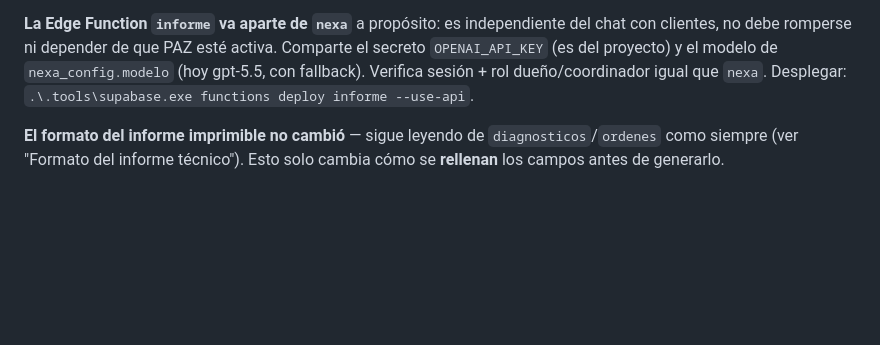
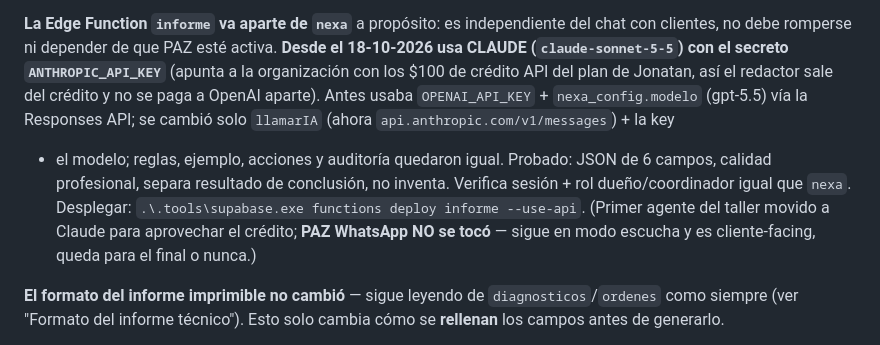
Before and after one commit to jonatoledojt-jpg/paz-taller, a Markdown page: CLAUDE.md, the part around the change. Drawn GitHub-style; blank space fills up the shorter version.

Commit message:
Doc: el redactor de informes ahora usa Claude (credito del plan), no OpenAI
Co-Authored-By: Claude Opus 4.8 <noreply@anthropic.com>

```diff
--- a/CLAUDE.md
+++ b/CLAUDE.md
@@ -2188,10 +2188,17 @@ lee el informe imprimible); `informes_ia` es el rastro.
 
 **La Edge Function `informe` va aparte de `nexa`** a propósito: es independiente
 del chat con clientes, no debe romperse ni depender de que PAZ esté activa.
-Comparte el secreto `OPENAI_API_KEY` (es del proyecto) y el modelo de
-`nexa_config.modelo` (hoy gpt-5.5, con fallback). Verifica sesión + rol
-dueño/coordinador igual que `nexa`. Desplegar:
-`.\.tools\supabase.exe functions deploy informe --use-api`.
+**Desde el 18-10-2026 usa CLAUDE (`claude-sonnet-5-5`) con el secreto
+`ANTHROPIC_API_KEY`** (apunta a la organización con los $100 de crédito API del
+plan de Jonatan, así el redactor sale del crédito y no se paga a OpenAI aparte).
+Antes usaba `OPENAI_API_KEY` + `nexa_config.modelo` (gpt-5.5) vía la Responses
+API; se cambió solo `llamarIA` (ahora `api.anthropic.com/v1/messages`) + la key
++ el modelo; reglas, ejemplo, acciones y auditoría quedaron igual. Probado: JSON
+de 6 campos, calidad profesional, separa resultado de conclusión, no inventa.
+Verifica sesión + rol dueño/coordinador igual que `nexa`. Desplegar:
+`.\.tools\supabase.exe functions deploy informe --use-api`. (Primer agente del
+taller movido a Claude para aprovechar el crédito; **PAZ WhatsApp NO se tocó** —
+sigue en modo escucha y es cliente-facing, queda para el final o nunca.)
 
 **El formato del informe imprimible no cambió** — sigue leyendo de
 `diagnosticos`/`ordenes` como siempre (ver "Formato del informe técnico"). Esto
```
